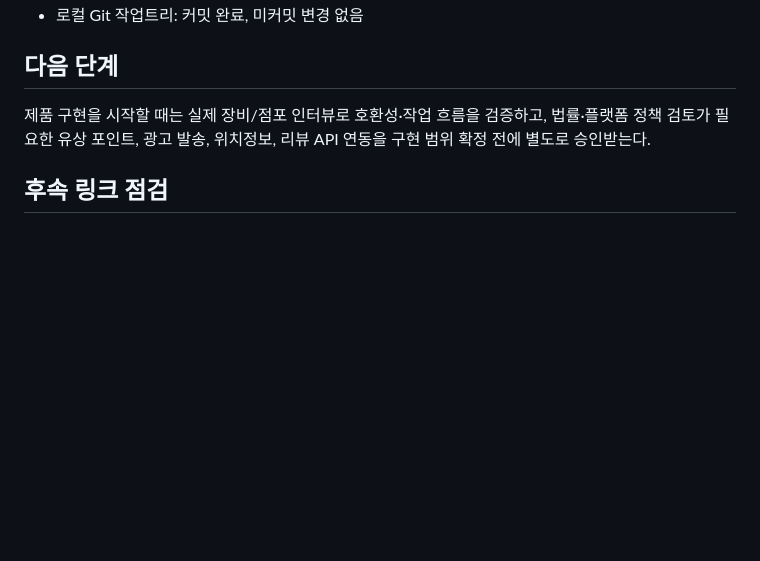
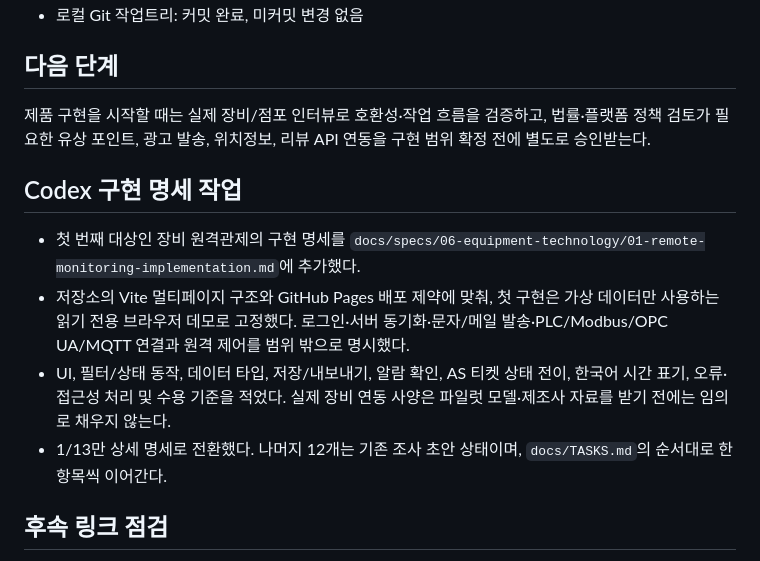
Before and after one commit to kimjindol2025/sonsecha-startup-web, a Markdown page: docs/blog/2026-11-09-app-catalog-plans.md, the part around the change. Rendered like a GitHub page; blank space fills up the shorter version.

Commit message:
docs: add implementation-ready remote monitoring spec

```diff
--- a/docs/blog/2026-11-09-app-catalog-plans.md
+++ b/docs/blog/2026-11-09-app-catalog-plans.md
@@ -34,6 +34,13 @@
 
 제품 구현을 시작할 때는 실제 장비/점포 인터뷰로 호환성·작업 흐름을 검증하고, 법률·플랫폼 정책 검토가 필요한 유상 포인트, 광고 발송, 위치정보, 리뷰 API 연동을 구현 범위 확정 전에 별도로 승인받는다.
 
+## Codex 구현 명세 작업
+
+- 첫 번째 대상인 장비 원격관제의 구현 명세를 `docs/specs/06-equipment-technology/01-remote-monitoring-implementation.md`에 추가했다.
+- 저장소의 Vite 멀티페이지 구조와 GitHub Pages 배포 제약에 맞춰, 첫 구현은 가상 데이터만 사용하는 읽기 전용 브라우저 데모로 고정했다. 로그인·서버 동기화·문자/메일 발송·PLC/Modbus/OPC UA/MQTT 연결과 원격 제어를 범위 밖으로 명시했다.
+- UI, 필터/상태 동작, 데이터 타입, 저장/내보내기, 알람 확인, AS 티켓 상태 전이, 한국어 시간 표기, 오류·접근성 처리 및 수용 기준을 적었다. 실제 장비 연동 사양은 파일럿 모델·제조사 자료를 받기 전에는 임의로 채우지 않는다.
+- 1/13만 상세 명세로 전환했다. 나머지 12개는 기존 조사 초안 상태이며, `docs/TASKS.md`의 순서대로 한 항목씩 이어간다.
+
 ## 후속 링크 점검
 
 - 공개 카탈로그의 고유 href 50개를 점검하던 중 `carwash-operations-plan.html` 및 `carwash-all-specs.html` 링크와 통합 기획서 앵커 21개가 Pages에서 404인 것을 확인했다. 두 원본 HTML은 저장소에 있었지만 `vite.config.js`의 빌드 입력에서 누락되어 배포 산출물에 포함되지 않았다.
```
